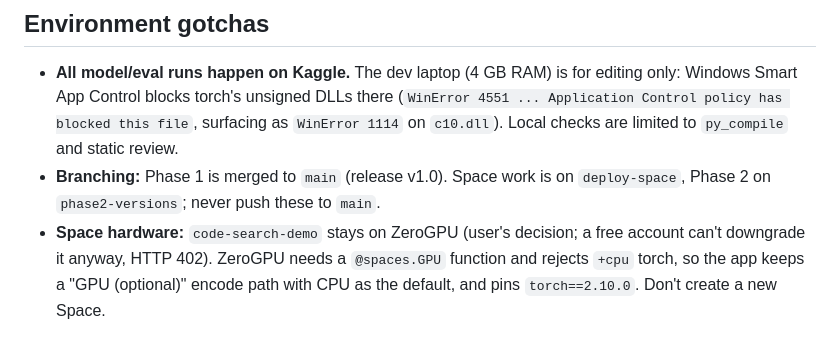
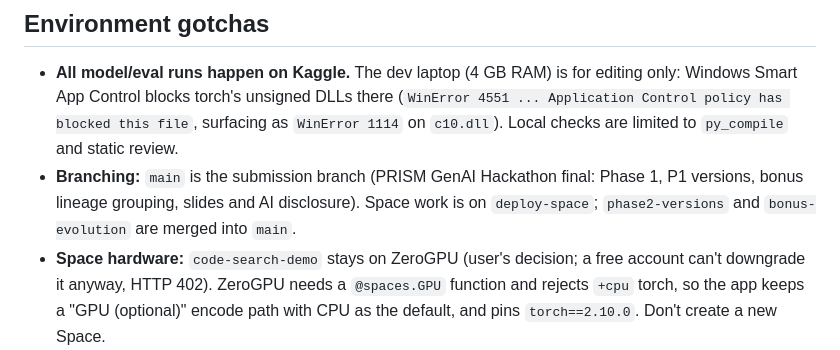
Before and after one commit to madhurgrover-cs/TASIE, a Markdown page: CLAUDE.md, the part around the change. Drawn GitHub-style.

Commit message:
CLAUDE.md: main is the submission branch
Co-Authored-By: Claude Opus 5.5 <noreply@anthropic.com>

```diff
--- a/CLAUDE.md
+++ b/CLAUDE.md
@@ -179,8 +179,9 @@ to reproduce the ablation table.
   Windows Smart App Control blocks torch's unsigned DLLs there
   (`WinError 4551 ... Application Control policy has blocked this file`, surfacing as
   `WinError 1114` on `c10.dll`). Local checks are limited to `py_compile` and static review.
-- **Branching:** Phase 1 is merged to `main` (release v1.0). Space work is on `deploy-space`, Phase 2 on
-  `phase2-versions`; never push these to `main`.
+- **Branching:** `main` is the submission branch (PRISM GenAI Hackathon final: Phase 1, P1 versions, bonus
+  lineage grouping, slides and AI disclosure). Space work is on `deploy-space`; `phase2-versions` and
+  `bonus-evolution` are merged into `main`.
 - **Space hardware:** `code-search-demo` stays on ZeroGPU (user's decision; a free account can't downgrade it
   anyway, HTTP 402). ZeroGPU needs a `@spaces.GPU` function and rejects `+cpu` torch, so the app keeps a
   "GPU (optional)" encode path with CPU as the default, and pins `torch==2.10.0`. Don't create a new Space.
```
